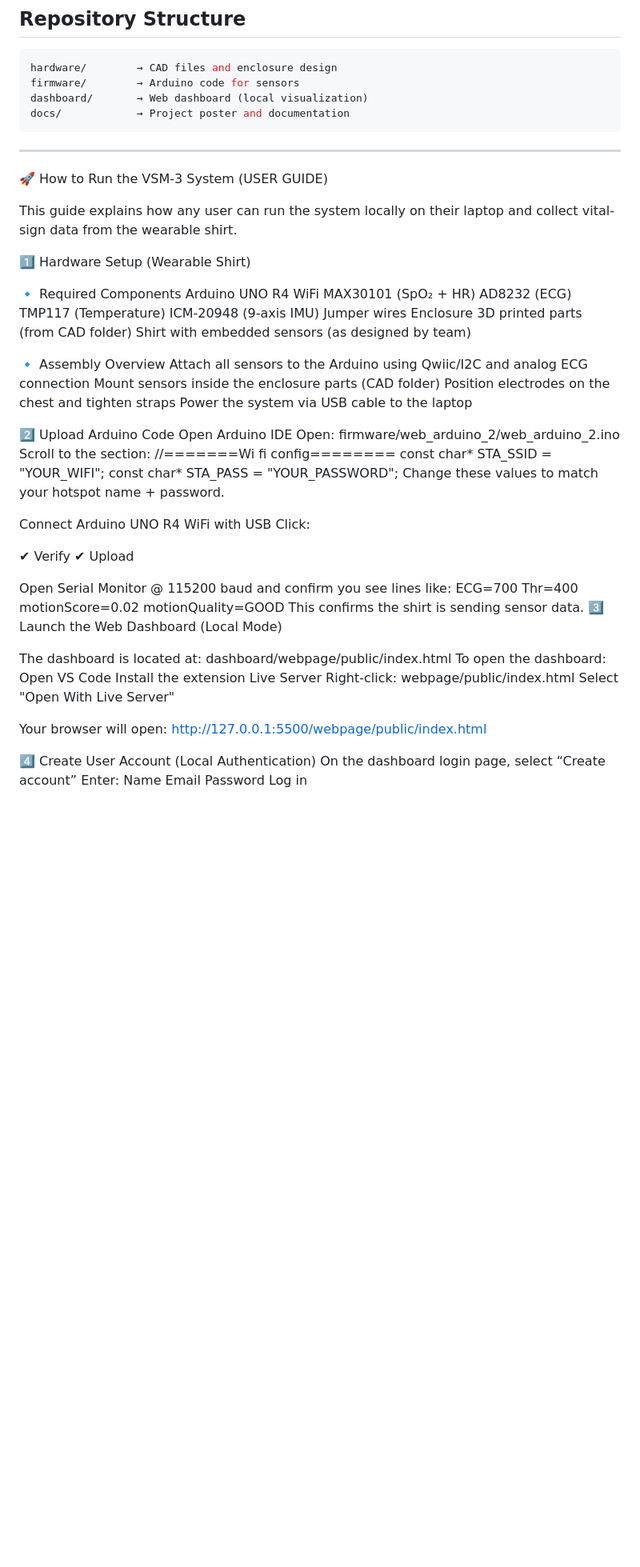
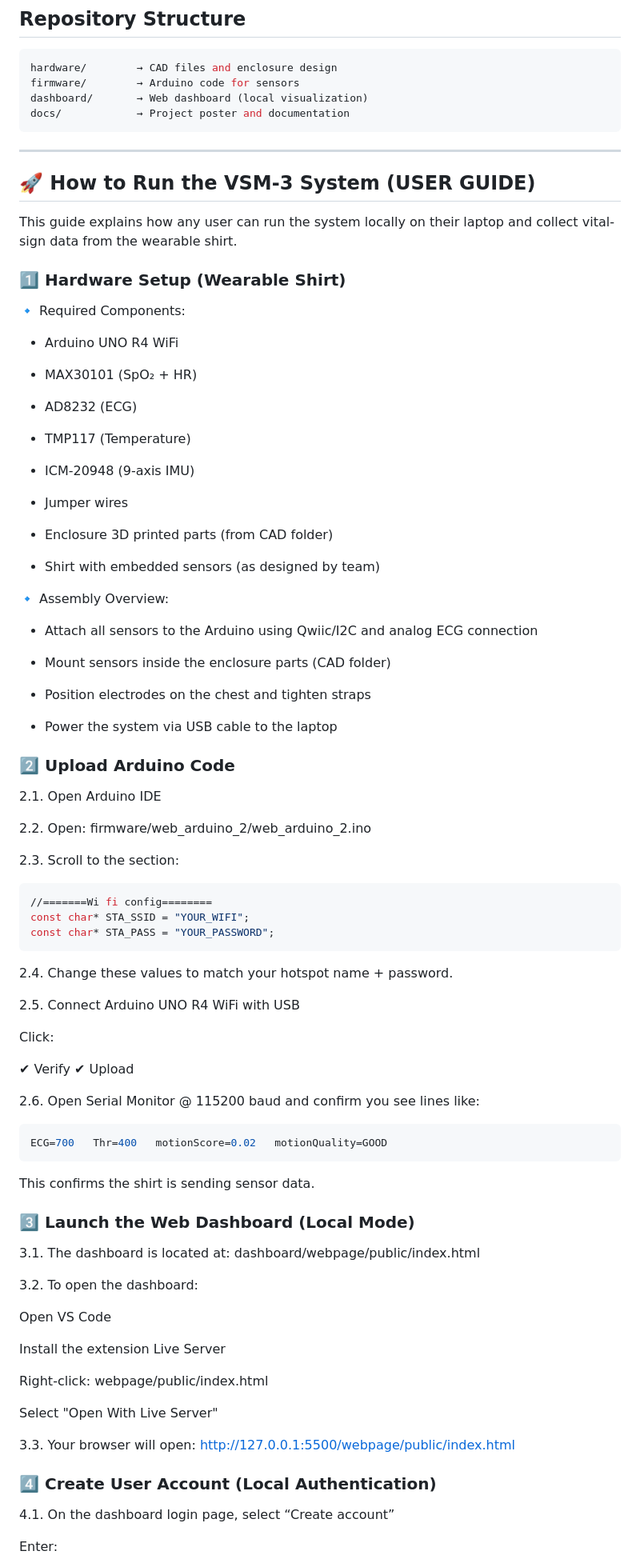
Before and after one commit to Posheyla/SenseAhead--Smart-T-shirt-for-Vital-Sign-Monitoring, a Markdown page: README.md, the part around one of its changes. Shown at 80% size. GitHub-like rendering; blank space fills up the shorter version.

Commit message:
Update README formatting and section headers

````diff
--- a/README.md
+++ b/README.md
@@ -33,60 +33,92 @@ docs/            → Project poster and documentation
 ```
 
 ---
-🚀 How to Run the VSM-3 System (USER GUIDE)
+## 🚀 How to Run the VSM-3 System (USER GUIDE)
 
 This guide explains how any user can run the system locally on their laptop and collect vital-sign data from the wearable shirt.
 
-1️⃣ Hardware Setup (Wearable Shirt)
+### 1️⃣ Hardware Setup (Wearable Shirt)
 
-🔹 Required Components
-Arduino UNO R4 WiFi
-MAX30101 (SpO₂ + HR)
-AD8232 (ECG)
-TMP117 (Temperature)
-ICM-20948 (9-axis IMU)
-Jumper wires
-Enclosure 3D printed parts (from CAD folder)
-Shirt with embedded sensors (as designed by team)
+🔹 Required Components:
 
-🔹 Assembly Overview
-Attach all sensors to the Arduino using Qwiic/I2C and analog ECG connection
-Mount sensors inside the enclosure parts (CAD folder)
-Position electrodes on the chest and tighten straps
-Power the system via USB cable to the laptop
+- Arduino UNO R4 WiFi
 
-2️⃣ Upload Arduino Code
-Open Arduino IDE
-Open: firmware/web_arduino_2/web_arduino_2.ino
-Scroll to the section:
+- MAX30101 (SpO₂ + HR)
+
+- AD8232 (ECG)
+
+- TMP117 (Temperature)
+
+- ICM-20948 (9-axis IMU)
+
+- Jumper wires
+
+- Enclosure 3D printed parts (from CAD folder)
+
+- Shirt with embedded sensors (as designed by team)
+
+
+🔹 Assembly Overview:
+
+- Attach all sensors to the Arduino using Qwiic/I2C and analog ECG connection
+
+- Mount sensors inside the enclosure parts (CAD folder)
+
+- Position electrodes on the chest and tighten straps
+
+- Power the system via USB cable to the laptop
+
+### 2️⃣ Upload Arduino Code
+
+2.1. Open Arduino IDE
+
+2.2. Open: firmware/web_arduino_2/web_arduino_2.ino
+
+2.3. Scroll to the section:
+
+```bash
 //=======Wi fi config========
 const char* STA_SSID = "YOUR_WIFI";
 const char* STA_PASS = "YOUR_PASSWORD";
-Change these values to match your hotspot name + password.
+```
+2.4. Change these values to match your hotspot name + password.
 
-Connect Arduino UNO R4 WiFi with USB
+2.5. Connect Arduino UNO R4 WiFi with USB
+
 Click:
 
 ✔ Verify
 ✔ Upload
 
-Open Serial Monitor @ 115200 baud and confirm you see lines like:
+2.6. Open Serial Monitor @ 115200 baud and confirm you see lines like:
+
+```bash
 ECG=700   Thr=400   motionScore=0.02   motionQuality=GOOD
+```
 This confirms the shirt is sending sensor data.
-3️⃣ Launch the Web Dashboard (Local Mode)
 
-The dashboard is located at: dashboard/webpage/public/index.html
-To open the dashboard:
+### 3️⃣ Launch the Web Dashboard (Local Mode)
+
+3.1. The dashboard is located at: dashboard/webpage/public/index.html
+
+3.2. To open the dashboard:
+
 Open VS Code
+
 Install the extension Live Server
+
 Right-click: webpage/public/index.html
+
 Select "Open With Live Server"
 
-Your browser will open: http://127.0.0.1:5500/webpage/public/index.html
+3.3. Your browser will open: http://127.0.0.1:5500/webpage/public/index.html
 
-4️⃣ Create User Account (Local Authentication)
-On the dashboard login page, select “Create account”
+### 4️⃣ Create User Account (Local Authentication)
+
+4.1. On the dashboard login page, select “Create account”
+
 Enter:
+```bash
 Name
 Email
 Password
````
Also changed, not shown: other parts of README.md (+25 -8 lines).
